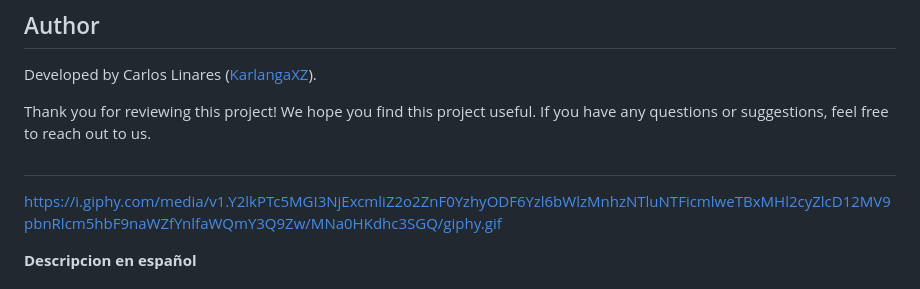
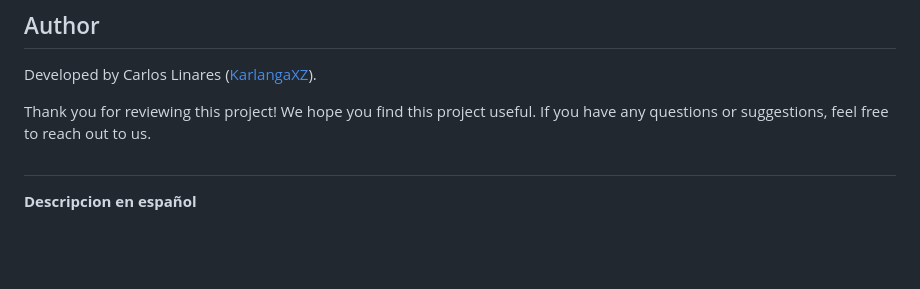
Before and after one commit to KarlangaXZ/Project-twitter-clone, a Markdown page: README.md, the part around the change printed below. Rendered like a GitHub page; blank space fills up the shorter version.

```diff
--- a/README.md
+++ b/README.md
@@ -47,7 +48,6 @@ Thank you for reviewing this project! We hope you find this project useful. If y
 
 ##
 
-https://i.giphy.com/media/v1.Y2lkPTc5MGI3NjExcmliZ2o2ZnF0YzhyODF6Yzl6bWlzMnhzNTluNTFicmlweTBxMHl2cyZlcD12MV9pbnRlcm5hbF9naWZfYnlfaWQmY3Q9Zw/MNa0HKdhc3SGQ/giphy.gif
 
 **Descripcion en español**
 
```
Also changed, not shown: other parts of README.md (+4 -2 lines).
